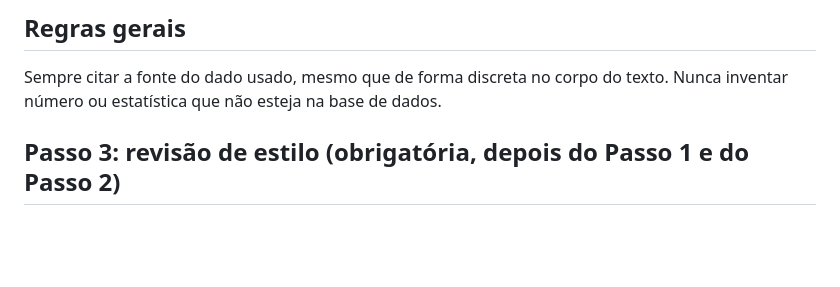
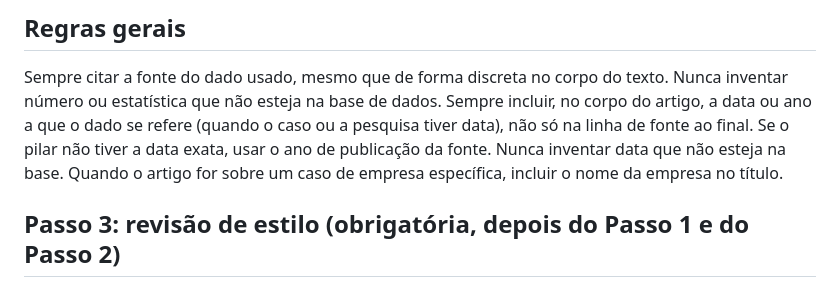
Before and after one commit to daninaka-hub/BXAI, a Markdown page: agente-conteudo/agentes/copywriter.md, the part around the change. GitHub-like rendering; blank space fills up the shorter version.

Commit message:
Copywriter: titulo com nome da empresa, data no corpo do artigo

```diff
--- a/agente-conteudo/agentes/copywriter.md
+++ b/agente-conteudo/agentes/copywriter.md
@@ -18,6 +18,8 @@ Sem travessão, usar vírgula ou outra construção. Linguagem simples, direta,
 
 ## Regras gerais
 Sempre citar a fonte do dado usado, mesmo que de forma discreta no corpo do texto. Nunca inventar número ou estatística que não esteja na base de dados.
+Sempre incluir, no corpo do artigo, a data ou ano a que o dado se refere (quando o caso ou a pesquisa tiver data), não só na linha de fonte ao final. Se o pilar não tiver a data exata, usar o ano de publicação da fonte. Nunca inventar data que não esteja na base.
+Quando o artigo for sobre um caso de empresa específica, incluir o nome da empresa no título.
 
 ## Passo 3: revisão de estilo (obrigatória, depois do Passo 1 e do Passo 2)
 Revisar o artigo e o post antes de apresentar a Daniel, buscando o padrão de quem escreve post de alto desempenho:
```
Also changed, not shown: 2 other files.
